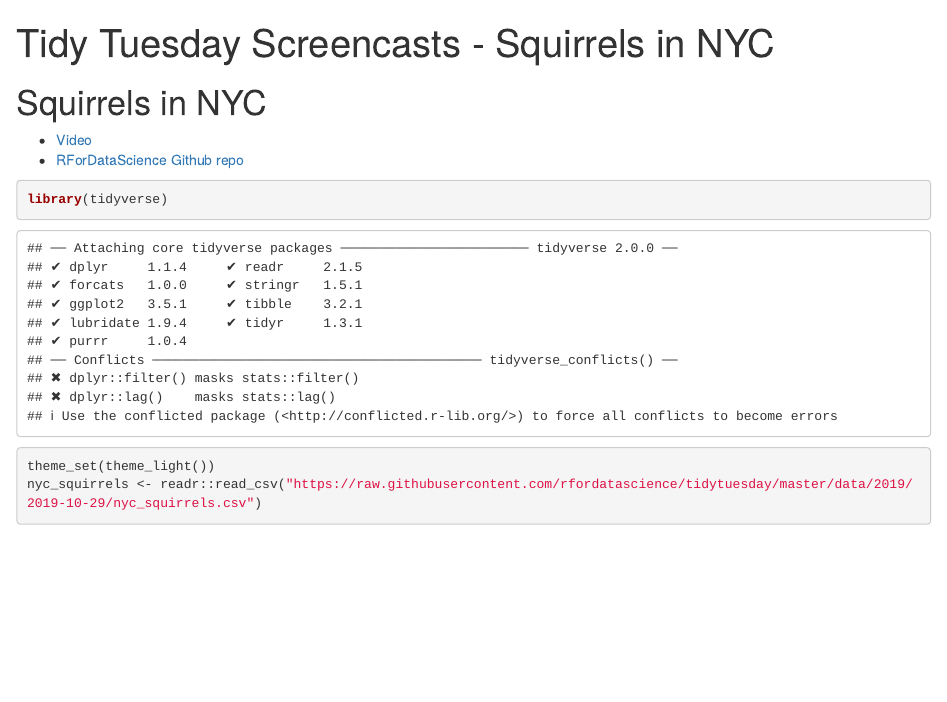
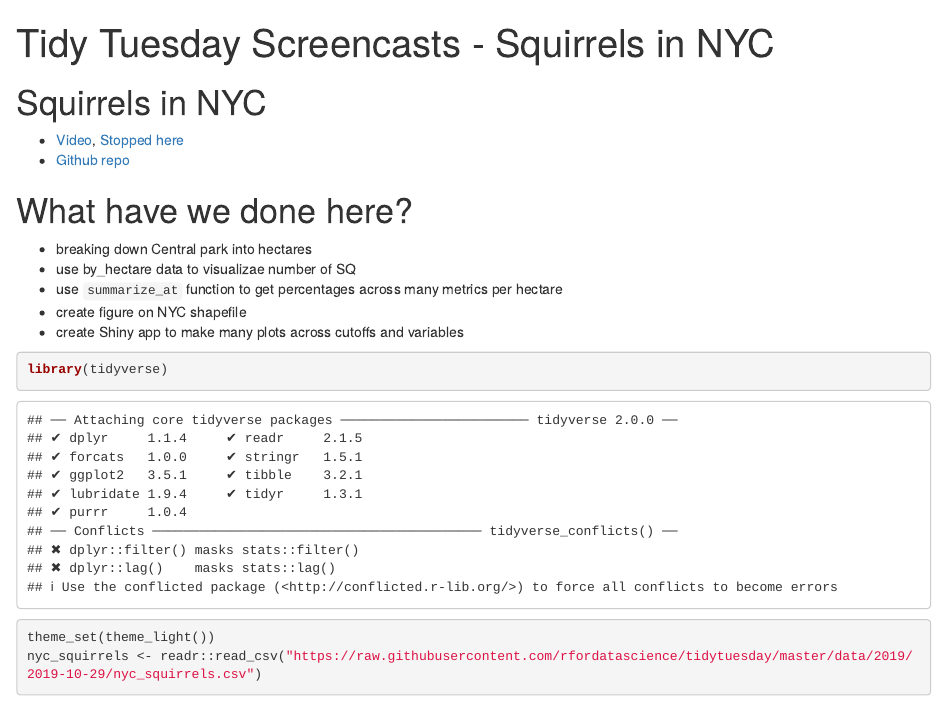
Before and after one commit to pcantalupo/tidytuesdayscreencasts, an R Markdown document (squirrelsinNYC.Rmd): the page in a window 1100 px wide, from its top. Rendered offline with R 4.5, knitr and Pandoc, with nearby package versions; some code elsewhere in the file could not run offline.

Commit message:
updating with comments

````diff
--- a/squirrelsinNYC.Rmd
+++ b/squirrelsinNYC.Rmd
@@ -6,8 +6,17 @@ editor_options:
 ---
 
 # Squirrels in NYC
-- [Video](https://www.youtube.com/watch?v=6GV9sAD6Pi0)
-- [RForDataScience Github repo](https://github.com/rfordatascience/tidytuesday/tree/master/data/2019/2019-10-29)
+- [Video](https://www.youtube.com/watch?v=6GV9sAD6Pi0), [Stopped here](https://youtu.be/6GV9sAD6Pi0?t=2377)
+- [Github repo](https://github.com/rfordatascience/tidytuesday/tree/master/data/2019/2019-10-29)
+
+
+# What have we done here?
+* breaking down Central park into hectares
+* use by_hectare data to visualizae number of SQ
+* use `summarize_at` function to get percentages across many metrics per hectare
+* create figure on NYC shapefile
+* create Shiny app to make many plots across cutoffs and variables
+
 
 ```{r setup, include=FALSE}
 knitr::opts_chunk$set(echo = TRUE)
````
